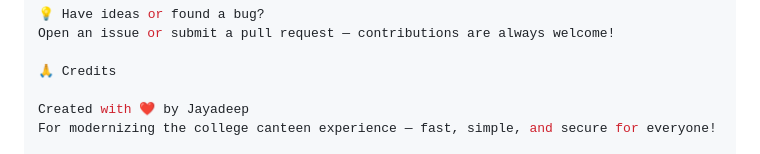
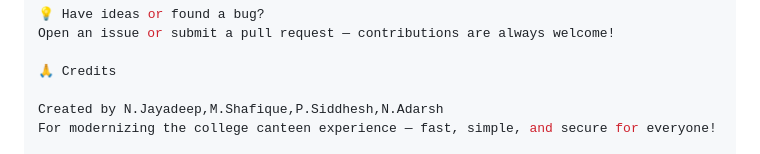
Before and after one commit to Jayadeep-08/Canteen-Menu-UID, a Markdown page: README.md, the part around the change printed below. GitHub-like rendering.

```diff
--- a/README.md
+++ b/README.md
@@ -128,6 +128,6 @@ Open an issue or submit a pull request — contributions are always welcome!
 
 🙏 Credits
 
-Created with ❤️ by Jayadeep
+Created by N.Jayadeep,M.Shafique,P.Siddhesh,N.Adarsh
 For modernizing the college canteen experience — fast, simple, and secure for everyone!
 
```
Also changed, not shown: other parts of README.md (+1 -1 lines).
